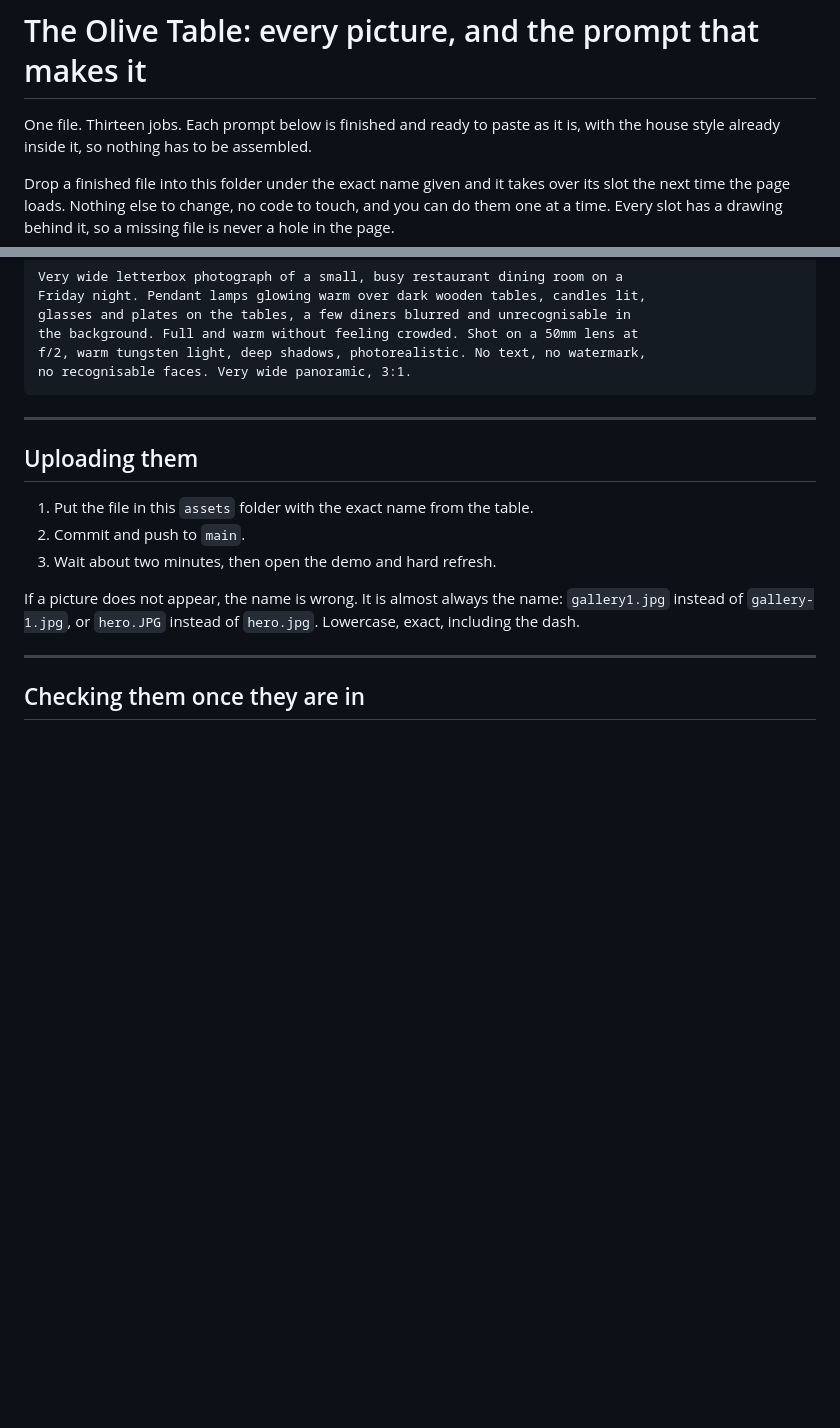
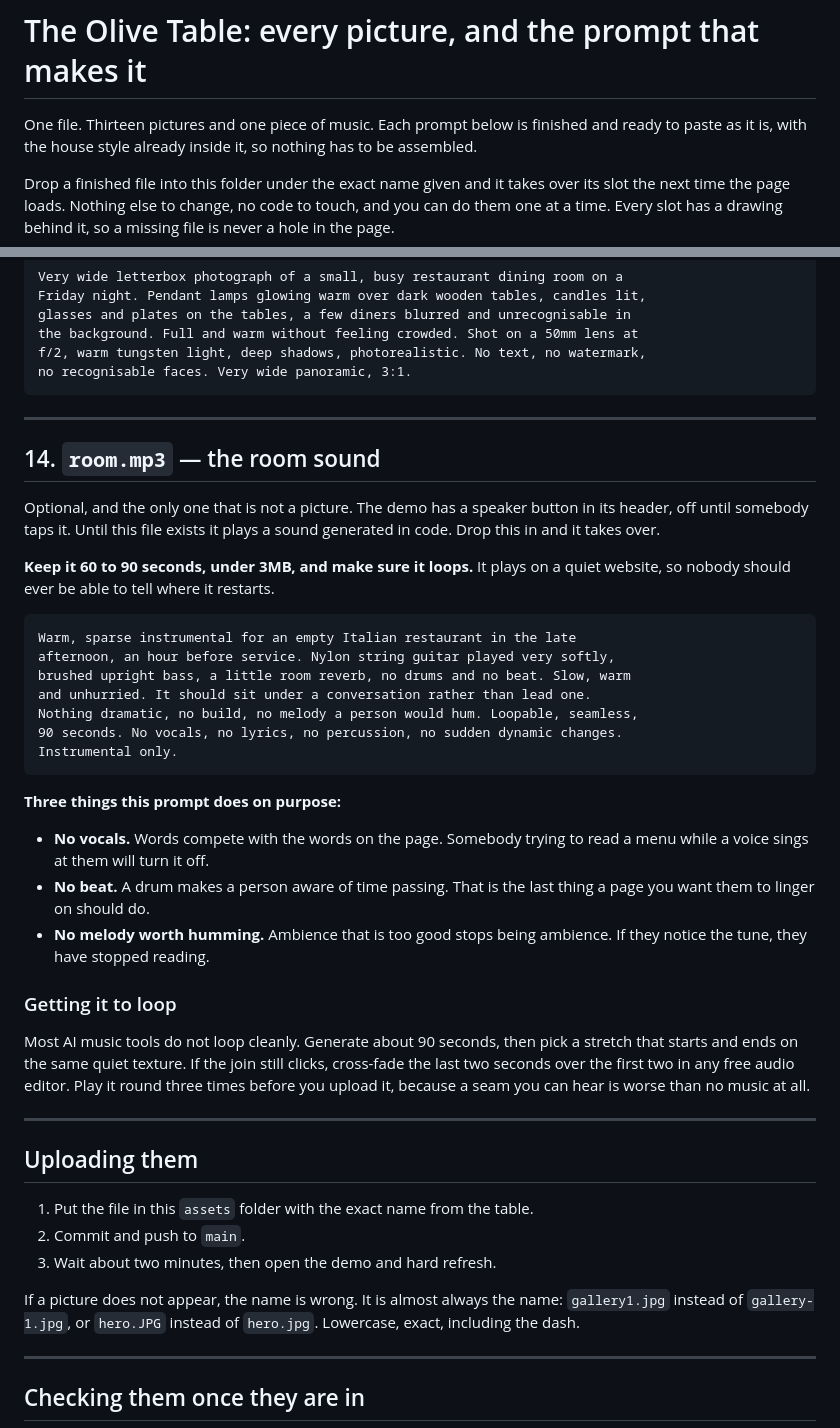
Before and after one commit to Ultrabull/replyplate, a Markdown page: assets/README.md, 2 parts joined by grey strips. Drawn GitHub-style; blank space fills up the shorter version.

Commit message:
Add a prompt for the demo's room music
The sound toggle plays something generated in code until a real
recording exists. This is the prompt for the recording, in the same file
as the picture prompts and ready to paste like them.

Three things it rules out on purpose, and the reasons are worth keeping
next to the prompt. No vocals, because words compete with the words on
the page and somebody reading a menu while a voice sings at them turns
it off. No beat, because a drum makes a person aware of time passing,
which is the last thing a page you want them to linger on should do. And
no melody worth humming, because ambience that is too good stops being
ambience.

It also says how to make it loop, since most generators do not: take a
stretch that starts and ends on the same quiet texture, cross-fade two
seconds if the join still clicks, and listen round three times, because
a seam you can hear is worse than no music at all.

slots.js now counts the two kinds of prompt separately. The music block
has no aspect ratio and no lens, so holding it to the picture rules
failed it for being what it is. It gets its own checks instead: the demo
must look for the file, the guide must document it, and the prompt must
rule out vocals, demand a loop and keep the drums out.

Co-Authored-By: Claude Opus 5 <noreply@anthropic.com>
Claude-Session: https://claude.ai/code/session_01VsDyB41Qz2YA4w36SjqGoT

````diff
--- a/assets/README.md
+++ b/assets/README.md
@@ -1,6 +1,6 @@
 # The Olive Table: every picture, and the prompt that makes it
 
-One file. Thirteen jobs. Each prompt below is finished and ready to paste as
+One file. Thirteen pictures and one piece of music. Each prompt below is finished and ready to paste as
 it is, with the house style already inside it, so nothing has to be assembled.
 
 Drop a finished file into this folder under the exact name given and it takes
@@ -210,6 +210,44 @@ no recognisable faces. Very wide panoramic, 3:1.
 
 ---
 
+## 14. `room.mp3` — the room sound
+
+Optional, and the only one that is not a picture. The demo has a speaker button
+in its header, off until somebody taps it. Until this file exists it plays a
+sound generated in code. Drop this in and it takes over.
+
+**Keep it 60 to 90 seconds, under 3MB, and make sure it loops.** It plays on a
+quiet website, so nobody should ever be able to tell where it restarts.
+
+```
+Warm, sparse instrumental for an empty Italian restaurant in the late
+afternoon, an hour before service. Nylon string guitar played very softly,
+brushed upright bass, a little room reverb, no drums and no beat. Slow, warm
+and unhurried. It should sit under a conversation rather than lead one.
+Nothing dramatic, no build, no melody a person would hum. Loopable, seamless,
+90 seconds. No vocals, no lyrics, no percussion, no sudden dynamic changes.
+Instrumental only.
+```
+
+**Three things this prompt does on purpose:**
+
+- **No vocals.** Words compete with the words on the page. Somebody trying to
+  read a menu while a voice sings at them will turn it off.
+- **No beat.** A drum makes a person aware of time passing. That is the last
+  thing a page you want them to linger on should do.
+- **No melody worth humming.** Ambience that is too good stops being ambience.
+  If they notice the tune, they have stopped reading.
+
+### Getting it to loop
+
+Most AI music tools do not loop cleanly. Generate about 90 seconds, then pick a
+stretch that starts and ends on the same quiet texture. If the join still
+clicks, cross-fade the last two seconds over the first two in any free audio
+editor. Play it round three times before you upload it, because a seam you can
+hear is worse than no music at all.
+
+---
+
 ## Uploading them
 
 1. Put the file in this `assets` folder with the exact name from the table.
````
